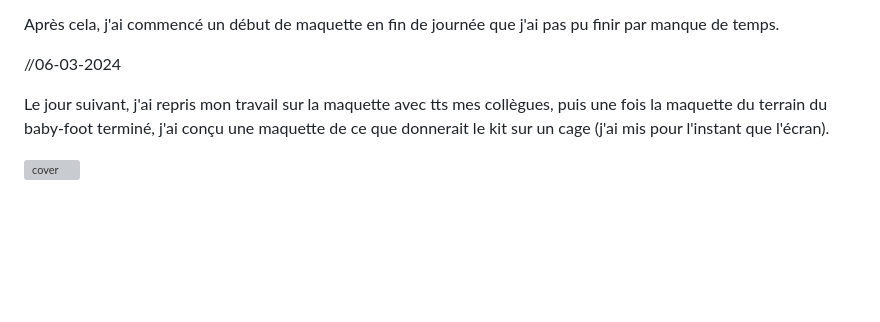
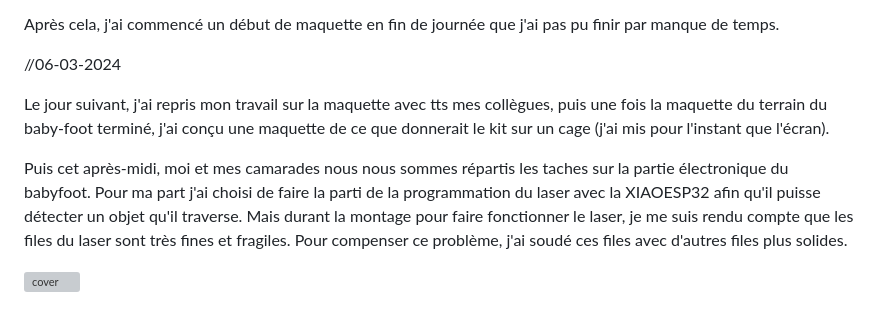
Before and after one commit to Midza21/iliaes_p1.github.io, a Markdown page: README.md, the part around the change printed below. GitHub-like rendering; blank space fills up the shorter version; grey boxes are pictures that could not be loaded.

```diff
--- a/README.md
+++ b/README.md
@@ -113,4 +114,7 @@ Après cela, j'ai commencé un début de maquette en fin de journée que j'ai pa
 
 Le jour suivant, j'ai repris mon travail sur la maquette avec tts mes collègues, puis une fois la maquette du terrain du baby-foot terminé, j'ai conçu une maquette de ce que donnerait le kit sur un cage (j'ai mis pour l'instant que l'écran).
 
+Puis cet après-midi, moi et mes camarades nous nous sommes répartis les taches sur la partie électronique du babyfoot. Pour ma part j'ai choisi de faire la parti de la programmation du laser avec la XIAOESP32 afin qu'il puisse détecter un objet qu'il traverse.
+Mais durant la montage pour faire fonctionner le laser, je me suis rendu compte que les files du laser sont très fines et fragiles. Pour compenser ce problème, j'ai soudé ces files avec d'autres files plus solides.
+
 ![cover](https://github.com/Midza21/iliaes_p1.github.io/edit/main/babyfootREADME1.md)
```
Also changed, not shown: other parts of README.md (+1 -0 lines).
